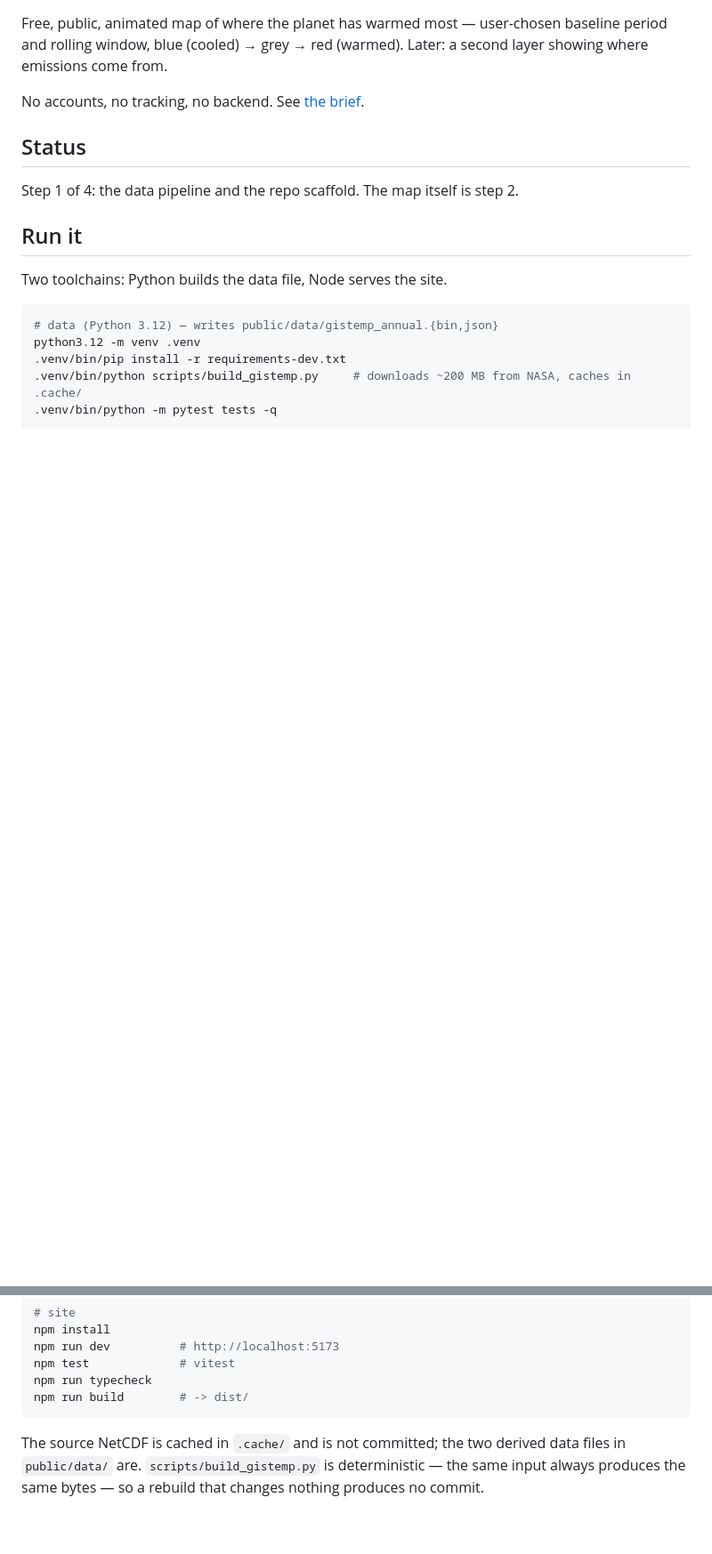
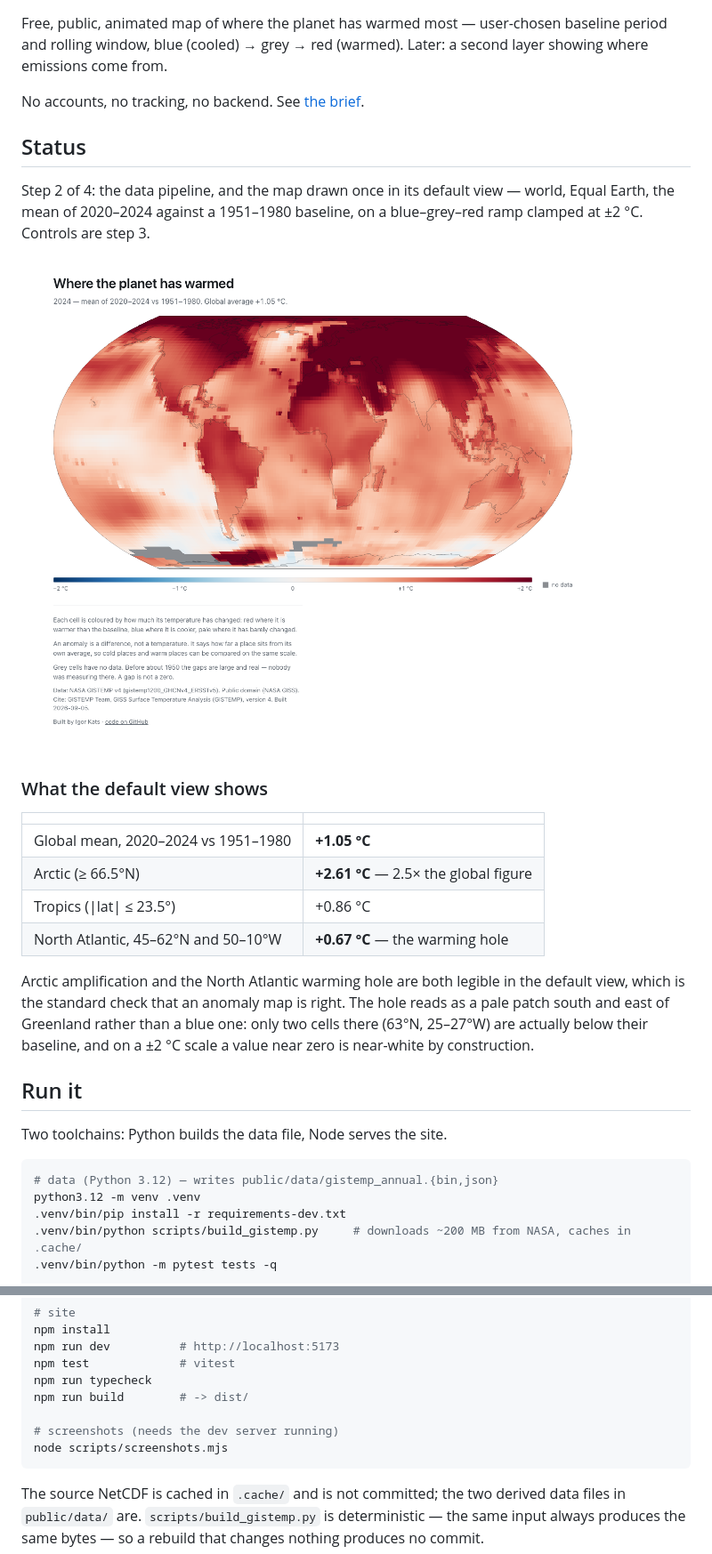
Before and after one commit to igor-kats/warming-map, a Markdown page: README.md, 2 parts joined by grey strips. Shown at 89% size. GitHub-like rendering; pictures changed too: docs/screenshots/world-1280.png (added); blank space fills up the shorter version.

````diff
--- a/README.md
+++ b/README.md
@@ -6,7 +6,26 @@ No accounts, no tracking, no backend. See [the brief](docs/2026-09-05_warming-ma
 
 ## Status
 
-Step 1 of 4: the data pipeline and the repo scaffold. The map itself is step 2.
+Step 2 of 4: the data pipeline, and the map drawn once in its default view —
+world, Equal Earth, the mean of 2020–2024 against a 1951–1980 baseline, on a
+blue–grey–red ramp clamped at ±2 °C. Controls are step 3.
+
+![The default view at 1280px](docs/screenshots/world-1280.png)
+
+### What the default view shows
+
+| | |
+| --- | --- |
+| Global mean, 2020–2024 vs 1951–1980 | **+1.05 °C** |
+| Arctic (≥ 66.5°N) | **+2.61 °C** — 2.5× the global figure |
+| Tropics (\|lat\| ≤ 23.5°) | +0.86 °C |
+| North Atlantic, 45–62°N and 50–10°W | **+0.67 °C** — the warming hole |
+
+Arctic amplification and the North Atlantic warming hole are both legible in the
+default view, which is the standard check that an anomaly map is right. The hole
+reads as a pale patch south and east of Greenland rather than a blue one: only
+two cells there (63°N, 25–27°W) are actually below their baseline, and on a
+±2 °C scale a value near zero is near-white by construction.
 
 ## Run it
 
@@ -25,6 +44,9 @@ npm run dev          # http://localhost:5173
 npm test             # vitest
 npm run typecheck
 npm run build        # -> dist/
+
+# screenshots (needs the dev server running)
+node scripts/screenshots.mjs
 ```
 
 The source NetCDF is cached in `.cache/` and is not committed; the two derived
````
Also changed, not shown: other parts of README.md (+19 -0 lines), docs/screenshots/world-390.png (added), 12 other files.
